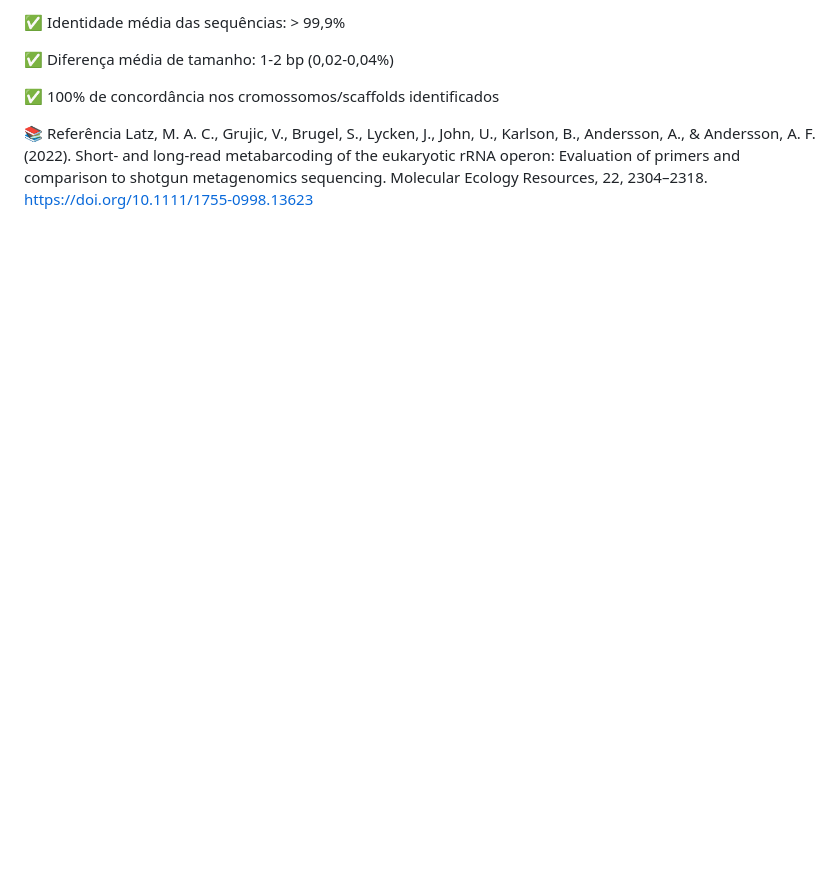
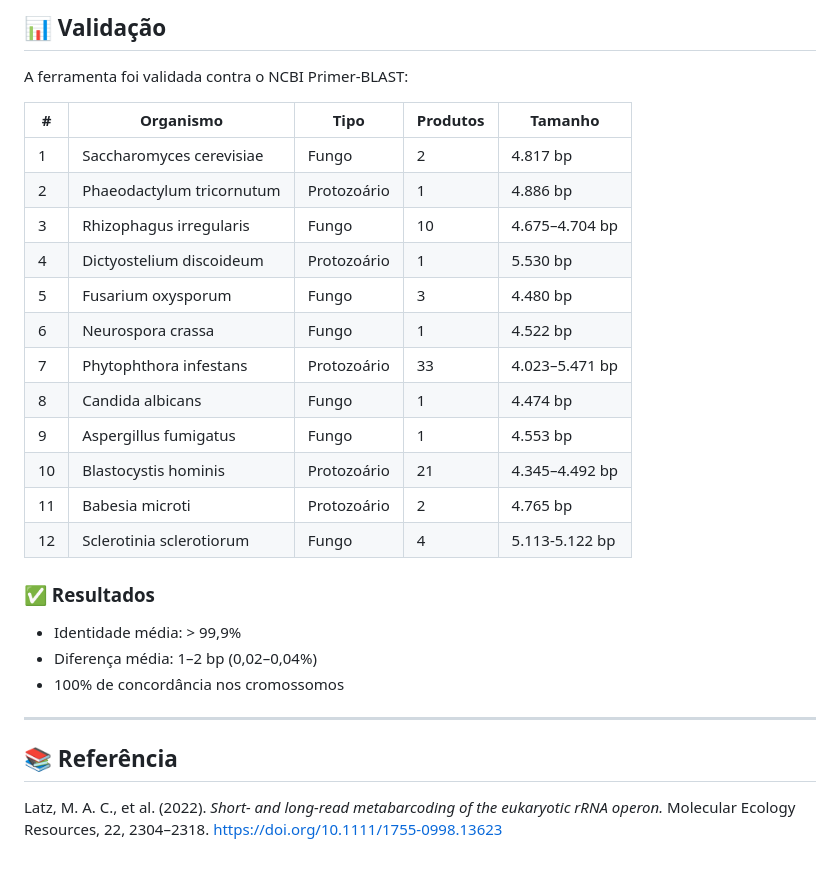
Before and after one commit to tiagogabrielsi/projeto-banco-genoma, a Markdown page: README.md, the part around one of its changes. Rendered like a GitHub page; blank space fills up the shorter version.

```diff
--- a/README.md
+++ b/README.md
@@ -163,9 +183,34 @@ Resultado da Validação:
 
-✅ Identidade média das sequências: > 99,9%
+## 📊 Validação
 
-✅ Diferença média de tamanho: 1-2 bp (0,02-0,04%)
+A ferramenta foi validada contra o NCBI Primer-BLAST:
 
-✅ 100% de concordância nos cromossomos/scaffolds identificados
+| #  | Organismo                 | Tipo        | Produtos | Tamanho        |
+| -- | ------------------------- | ----------- | -------- | -------------- |
+| 1  | Saccharomyces cerevisiae  | Fungo       | 2        | 4.817 bp       |
+| 2  | Phaeodactylum tricornutum | Protozoário | 1        | 4.886 bp       |
+| 3  | Rhizophagus irregularis   | Fungo       | 10       | 4.675–4.704 bp |
+| 4  | Dictyostelium discoideum  | Protozoário | 1        | 5.530 bp       |
+| 5  | Fusarium oxysporum        | Fungo       | 3        | 4.480 bp       |
+| 6  | Neurospora crassa         | Fungo       | 1        | 4.522 bp       |
+| 7  | Phytophthora infestans    | Protozoário | 33       | 4.023–5.471 bp |
+| 8  | Candida albicans          | Fungo       | 1        | 4.474 bp       |
+| 9  | Aspergillus fumigatus     | Fungo       | 1        | 4.553 bp       |
+| 10 | Blastocystis hominis      | Protozoário | 21       | 4.345–4.492 bp |
+| 11 | Babesia microti           | Protozoário | 2        | 4.765 bp       |
+| 12 | Sclerotinia sclerotiorum  | Fungo       | 4        | 5.113-5.122 bp |
 
-📚 Referência
-Latz, M. A. C., Grujic, V., Brugel, S., Lycken, J., John, U., Karlson, B., Andersson, A., & Andersson, A. F. (2022). Short‐ and long‐read metabarcoding of the eukaryotic rRNA operon: Evaluation of primers and comparison to shotgun metagenomics sequencing. Molecular Ecology Resources, 22, 2304–2318. https://doi.org/10.1111/1755-0998.13623
+### ✅ Resultados
+
+* Identidade média: > 99,9%
+* Diferença média: 1–2 bp (0,02–0,04%)
+* 100% de concordância nos cromossomos
+
+---
+
+## 📚 Referência
+
+Latz, M. A. C., et al. (2022).
+*Short- and long-read metabarcoding of the eukaryotic rRNA operon.*
+Molecular Ecology Resources, 22, 2304–2318.
+https://doi.org/10.1111/1755-0998.13623
```
Also changed, not shown: other parts of README.md (+104 -84 lines).
